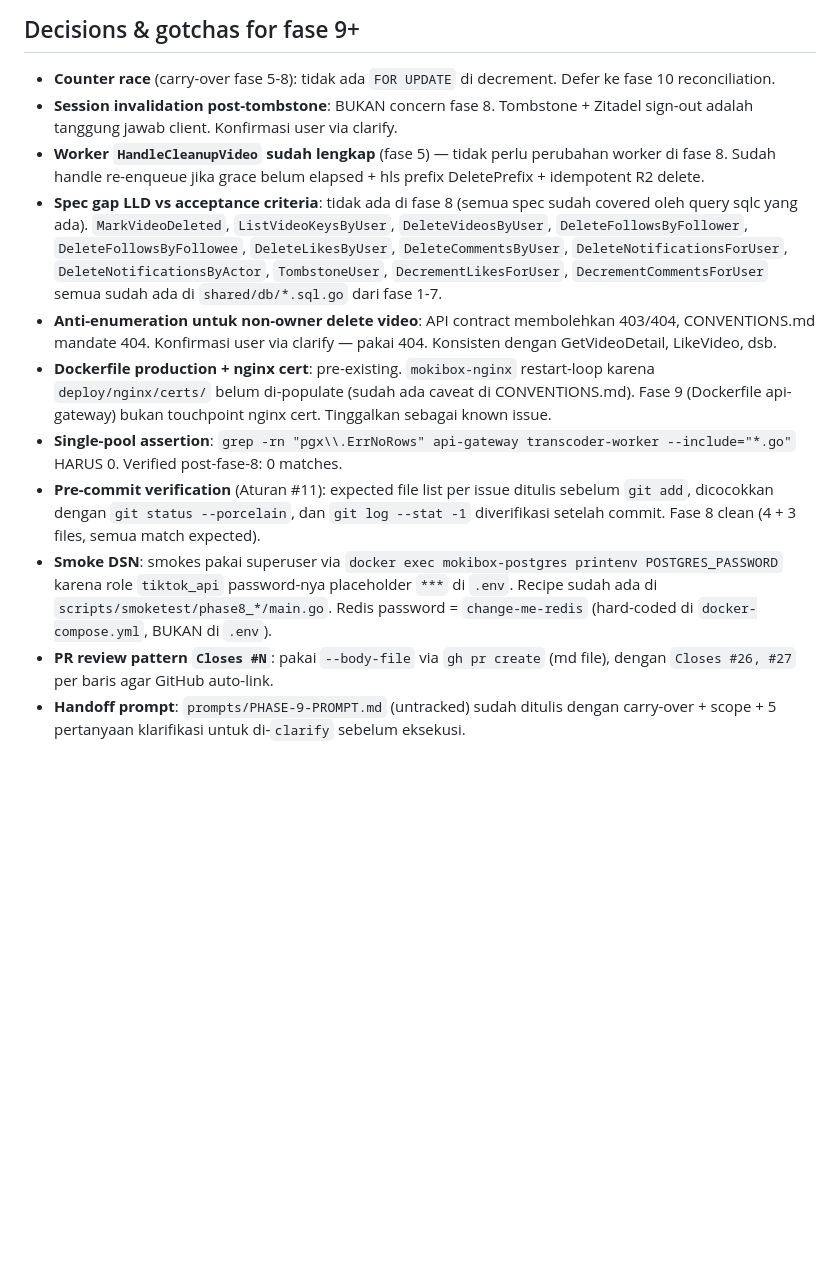
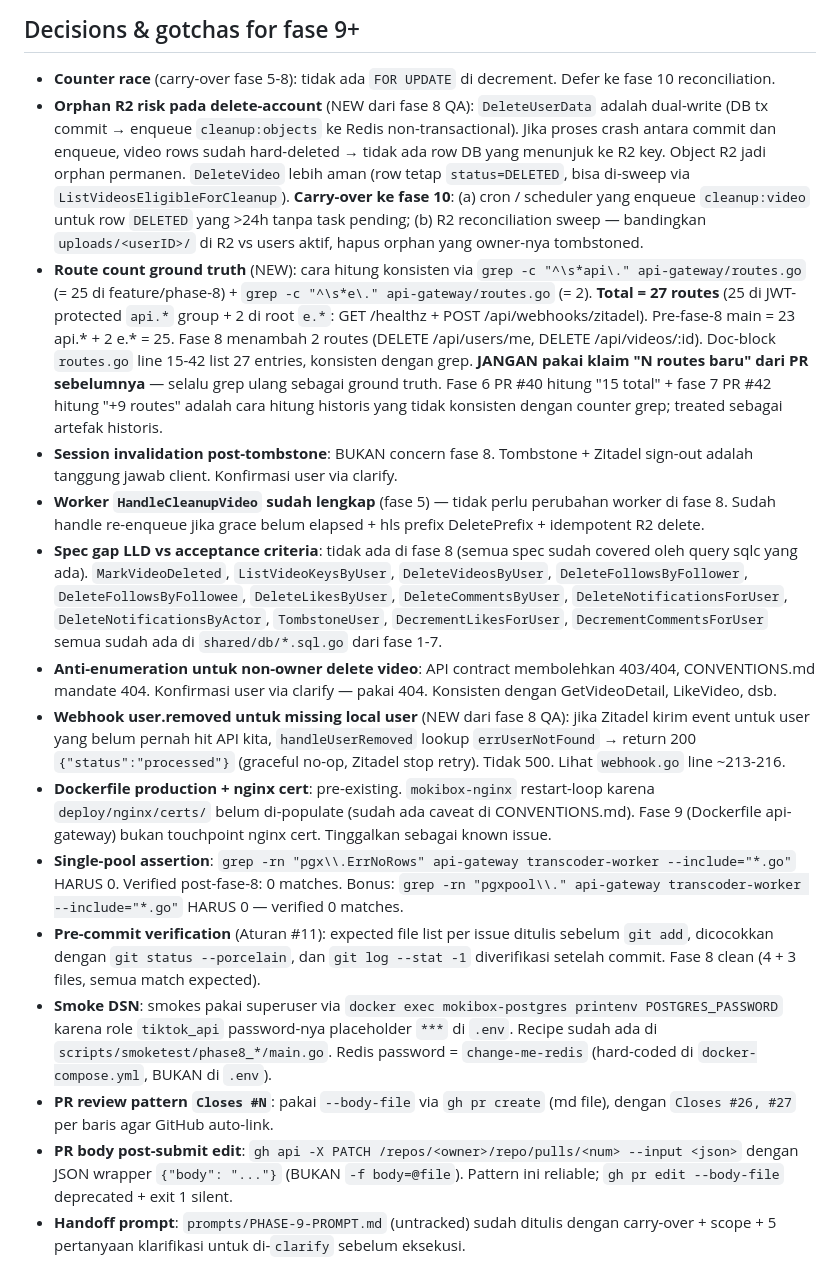
Before and after one commit to pratamaWahyuadi/mokibox, a Markdown page: HANDOFF.md, the part around the change. GitHub-like rendering; blank space fills up the shorter version.

Commit message:
docs: [phase-8] correct route count + add orphan R2 + webhook missing-user carry-over
Post-submit QA menemukan 3 hal di PR #43:

1. Route count self-report di HANDOFF (dan PR body
   awal) mengklaim "20 total". Ground truth via
   `grep -c "^\s*api\." api-gateway/routes.go` di
   feature/phase-8 = 25 api.* + 2 e.* = 27 routes
   (pre-fase-8 main = 23 + 2 = 25). Fase 8 menambah
   2 routes (DELETE /api/users/me, DELETE
   /api/videos/:id). PR body sudah dikoreksi via
   `gh api -X PATCH`; HANDOFF juga dikoreksi.

2. Orphan R2 risk pada delete-account: DeleteUserData
   adalah dual-write (DB tx commit -> enqueue
   cleanup:objects ke Redis non-transactional). Jika
   crash antara commit dan enqueue, video rows sudah
   hard-deleted (DeleteVideosByUser di dalam tx)
   sehingga tidak ada row DB yang menunjuk ke R2
   key. Object R2 jadi orphan permanen. DeleteVideo
   lebih aman (row tetap status=DELETED, bisa
   di-sweep via ListVideosEligibleForCleanup).
   Carry-over ke fase 10: (a) cron/scheduler
   yang enqueue cleanup:video untuk row DELETED
   yang >24h tanpa task pending; (b) R2
   reconciliation sweep - bandingkan
   uploads/<userID>/ di R2 vs users aktif, hapus
   orphan yang owner-nya tombstoned.

3. Webhook user.removed untuk user yang belum
   pernah login: handleUserRemoved lookup local
   user id -> errUserNotFound -> return 200
   {status: processed} (graceful no-op, Zitadel
   stop retry). Tidak 500. Catat di HANDOFF
   untuk referensi fase 9+ jika ada perubahan.

File scope: 1 file modified (HANDOFF.md). Code
tidak berubah; hanya dokumentasi post-merge
update.

```diff
--- a/HANDOFF.md
+++ b/HANDOFF.md
@@ -39,13 +39,17 @@ State captured 2026-09-02 (post fase 8, pre-merge PR #43). Regenerate per sessio
 ## Decisions & gotchas for fase 9+
 
 - **Counter race** (carry-over fase 5-8): tidak ada `FOR UPDATE` di decrement. Defer ke fase 10 reconciliation.
+- **Orphan R2 risk pada delete-account** (NEW dari fase 8 QA): `DeleteUserData` adalah dual-write (DB tx commit → enqueue `cleanup:objects` ke Redis non-transactional). Jika proses crash antara commit dan enqueue, video rows sudah hard-deleted → tidak ada row DB yang menunjuk ke R2 key. Object R2 jadi orphan permanen. `DeleteVideo` lebih aman (row tetap `status=DELETED`, bisa di-sweep via `ListVideosEligibleForCleanup`). **Carry-over ke fase 10**: (a) cron / scheduler yang enqueue `cleanup:video` untuk row `DELETED` yang >24h tanpa task pending; (b) R2 reconciliation sweep — bandingkan `uploads/<userID>/` di R2 vs users aktif, hapus orphan yang owner-nya tombstoned.
+- **Route count ground truth** (NEW): cara hitung konsisten via `grep -c "^\s*api\." api-gateway/routes.go` (= 25 di feature/phase-8) + `grep -c "^\s*e\." api-gateway/routes.go` (= 2). **Total = 27 routes** (25 di JWT-protected `api.*` group + 2 di root `e.*`: GET /healthz + POST /api/webhooks/zitadel). Pre-fase-8 main = 23 api.* + 2 e.* = 25. Fase 8 menambah 2 routes (DELETE /api/users/me, DELETE /api/videos/:id). Doc-block `routes.go` line 15-42 list 27 entries, konsisten dengan grep. **JANGAN pakai klaim "N routes baru" dari PR sebelumnya** — selalu grep ulang sebagai ground truth. Fase 6 PR #40 hitung "15 total" + fase 7 PR #42 hitung "+9 routes" adalah cara hitung historis yang tidak konsisten dengan counter grep; treated sebagai artefak historis.
 - **Session invalidation post-tombstone**: BUKAN concern fase 8. Tombstone + Zitadel sign-out adalah tanggung jawab client. Konfirmasi user via clarify.
 - **Worker `HandleCleanupVideo` sudah lengkap** (fase 5) — tidak perlu perubahan worker di fase 8. Sudah handle re-enqueue jika grace belum elapsed + hls prefix DeletePrefix + idempotent R2 delete.
 - **Spec gap LLD vs acceptance criteria**: tidak ada di fase 8 (semua spec sudah covered oleh query sqlc yang ada). `MarkVideoDeleted`, `ListVideoKeysByUser`, `DeleteVideosByUser`, `DeleteFollowsByFollower`, `DeleteFollowsByFollowee`, `DeleteLikesByUser`, `DeleteCommentsByUser`, `DeleteNotificationsForUser`, `DeleteNotificationsByActor`, `TombstoneUser`, `DecrementLikesForUser`, `DecrementCommentsForUser` semua sudah ada di `shared/db/*.sql.go` dari fase 1-7.
 - **Anti-enumeration untuk non-owner delete video**: API contract membolehkan 403/404, CONVENTIONS.md mandate 404. Konfirmasi user via clarify — pakai 404. Konsisten dengan GetVideoDetail, LikeVideo, dsb.
+- **Webhook user.removed untuk missing local user** (NEW dari fase 8 QA): jika Zitadel kirim event untuk user yang belum pernah hit API kita, `handleUserRemoved` lookup `errUserNotFound` → return 200 `{"status":"processed"}` (graceful no-op, Zitadel stop retry). Tidak 500. Lihat `webhook.go` line ~213-216.
 - **Dockerfile production + nginx cert**: pre-existing. `mokibox-nginx` restart-loop karena `deploy/nginx/certs/` belum di-populate (sudah ada caveat di CONVENTIONS.md). Fase 9 (Dockerfile api-gateway) bukan touchpoint nginx cert. Tinggalkan sebagai known issue.
-- **Single-pool assertion**: `grep -rn "pgx\\.ErrNoRows" api-gateway transcoder-worker --include="*.go"` HARUS 0. Verified post-fase-8: 0 matches.
+- **Single-pool assertion**: `grep -rn "pgx\\.ErrNoRows" api-gateway transcoder-worker --include="*.go"` HARUS 0. Verified post-fase-8: 0 matches. Bonus: `grep -rn "pgxpool\\." api-gateway transcoder-worker --include="*.go"` HARUS 0 — verified 0 matches.
 - **Pre-commit verification** (Aturan #11): expected file list per issue ditulis sebelum `git add`, dicocokkan dengan `git status --porcelain`, dan `git log --stat -1` diverifikasi setelah commit. Fase 8 clean (4 + 3 files, semua match expected).
 - **Smoke DSN**: smokes pakai superuser via `docker exec mokibox-postgres printenv POSTGRES_PASSWORD` karena role `tiktok_api` password-nya placeholder `***` di `.env`. Recipe sudah ada di `scripts/smoketest/phase8_*/main.go`. Redis password = `change-me-redis` (hard-coded di `docker-compose.yml`, BUKAN di `.env`).
 - **PR review pattern `Closes #N`**: pakai `--body-file` via `gh pr create` (md file), dengan `Closes #26, #27` per baris agar GitHub auto-link.
+- **PR body post-submit edit**: `gh api -X PATCH /repos/<owner>/repo/pulls/<num> --input <json>` dengan JSON wrapper `{"body": "..."}` (BUKAN `-f body=@file`). Pattern ini reliable; `gh pr edit --body-file` deprecated + exit 1 silent.
 - **Handoff prompt**: `prompts/PHASE-9-PROMPT.md` (untracked) sudah ditulis dengan carry-over + scope + 5 pertanyaan klarifikasi untuk di-`clarify` sebelum eksekusi.
```
